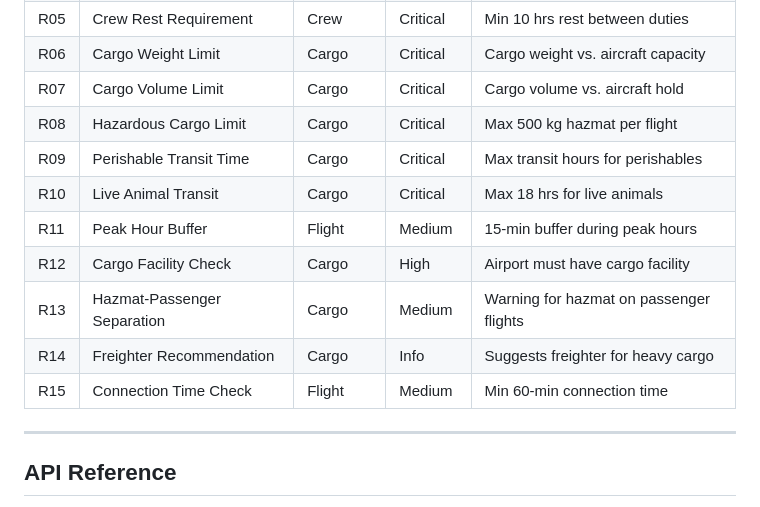
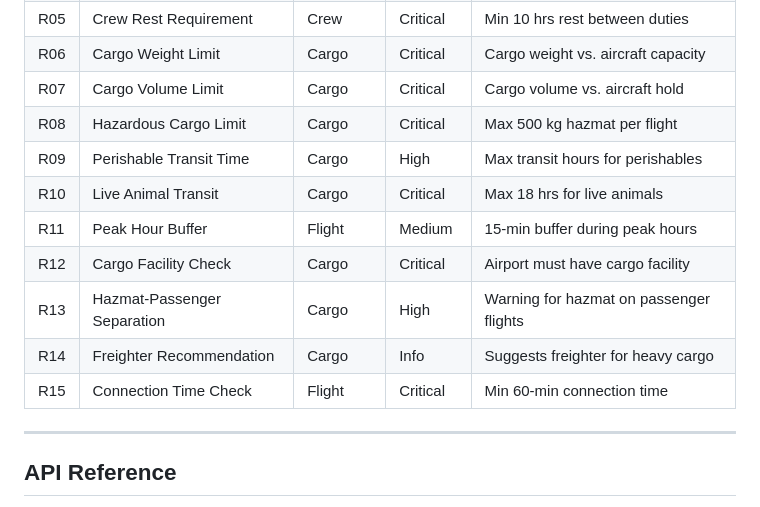
Before and after one commit to Abhirupmandal/flightbot-ai, a Markdown page: README.md, the part around the change. Rendered like a GitHub page.

Commit message:
fix: correct severity levels for R09, R12, R13, R15 in README to match code
Co-Authored-By: Abhirup Mandal <abhirupmandal2005@gmail.com>

```diff
--- a/README.md
+++ b/README.md
@@ -262,13 +262,13 @@ General, Perishable, Hazardous, Live Animals, Valuable, Oversized — each with
 | R06 | Cargo Weight Limit | Cargo | Critical | Cargo weight vs. aircraft capacity |
 | R07 | Cargo Volume Limit | Cargo | Critical | Cargo volume vs. aircraft hold |
 | R08 | Hazardous Cargo Limit | Cargo | Critical | Max 500 kg hazmat per flight |
-| R09 | Perishable Transit Time | Cargo | Critical | Max transit hours for perishables |
+| R09 | Perishable Transit Time | Cargo | High | Max transit hours for perishables |
 | R10 | Live Animal Transit | Cargo | Critical | Max 18 hrs for live animals |
 | R11 | Peak Hour Buffer | Flight | Medium | 15-min buffer during peak hours |
-| R12 | Cargo Facility Check | Cargo | High | Airport must have cargo facility |
-| R13 | Hazmat-Passenger Separation | Cargo | Medium | Warning for hazmat on passenger flights |
+| R12 | Cargo Facility Check | Cargo | Critical | Airport must have cargo facility |
+| R13 | Hazmat-Passenger Separation | Cargo | High | Warning for hazmat on passenger flights |
 | R14 | Freighter Recommendation | Cargo | Info | Suggests freighter for heavy cargo |
-| R15 | Connection Time Check | Flight | Medium | Min 60-min connection time |
+| R15 | Connection Time Check | Flight | Critical | Min 60-min connection time |
 
 ---
 
```
